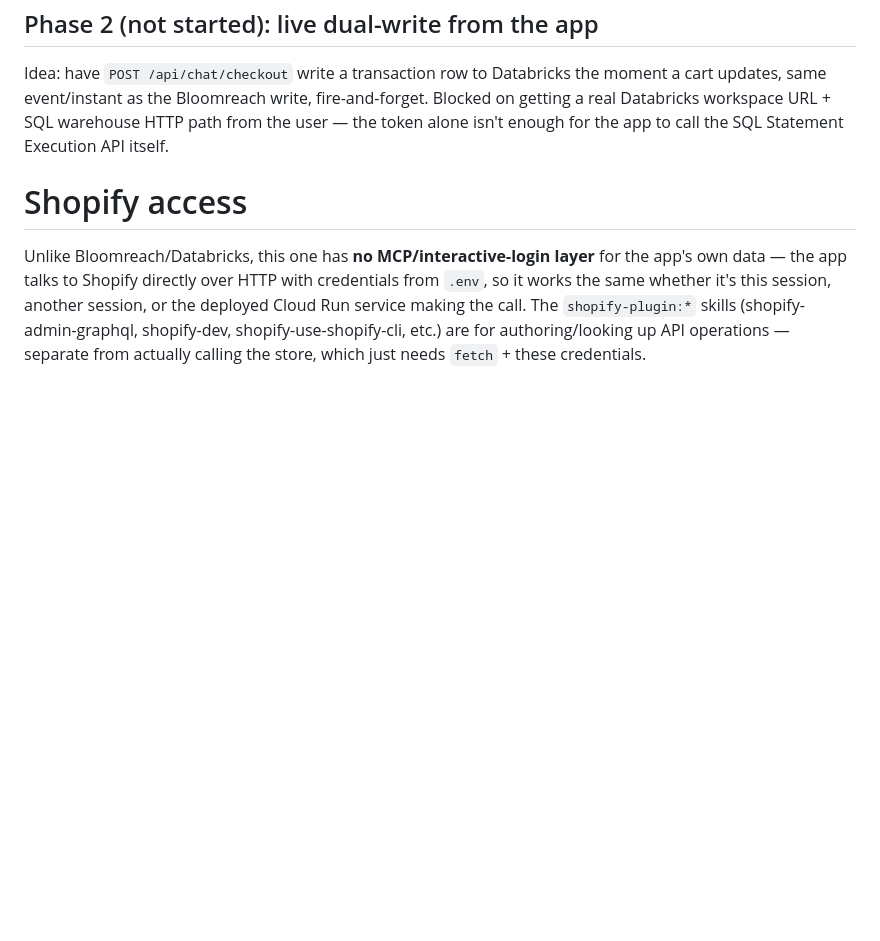
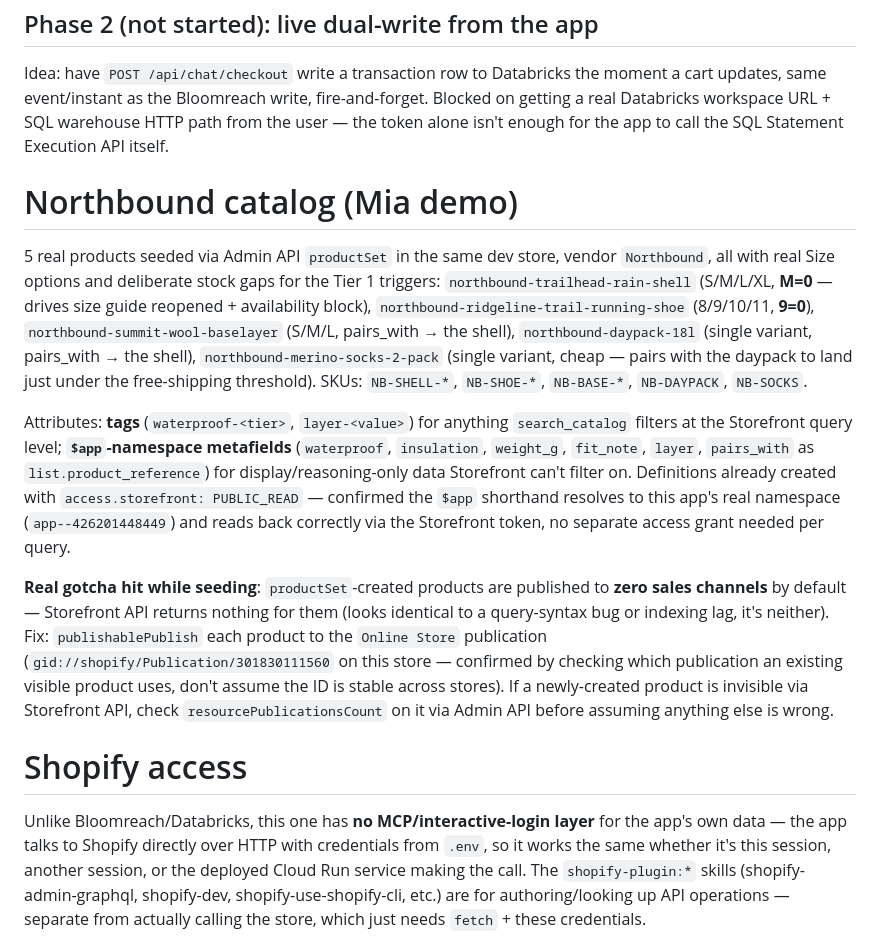
Before and after one commit to kristsdadzitis-scandiweb/bloomreach-hackaton-sw-2026, a Markdown page: CLAUDE.md, the part around the change. GitHub-like rendering; blank space fills up the shorter version.

Commit message:
Document the Northbound catalog and the publishablePublish gotcha
Records what's now seeded in Shopify for the Mia demo (5 real products,
real Size options with deliberate stock gaps for Tier 1 triggers, tags
vs $app metafields split) and a real trap hit while seeding it:
productSet-created products are published to zero sales channels by
default, so they're invisible via the Storefront API in a way that looks
exactly like a query-syntax bug or indexing lag but is neither.

Co-Authored-By: Claude Sonnet 5 <noreply@anthropic.com>

```diff
--- a/CLAUDE.md
+++ b/CLAUDE.md
@@ -160,6 +160,35 @@ cart updates, same event/instant as the Bloomreach write, fire-and-forget. Block
 getting a real Databricks workspace URL + SQL warehouse HTTP path from the user — the
 token alone isn't enough for the app to call the SQL Statement Execution API itself.
 
+# Northbound catalog (Mia demo)
+
+5 real products seeded via Admin API `productSet` in the same dev store, vendor
+`Northbound`, all with real Size options and deliberate stock gaps for the Tier 1
+triggers: `northbound-trailhead-rain-shell` (S/M/L/XL, **M=0** — drives size guide
+reopened + availability block), `northbound-ridgeline-trail-running-shoe` (8/9/10/11,
+**9=0**), `northbound-summit-wool-baselayer` (S/M/L, pairs_with → the shell),
+`northbound-daypack-18l` (single variant, pairs_with → the shell),
+`northbound-merino-socks-2-pack` (single variant, cheap — pairs with the daypack to
+land just under the free-shipping threshold). SKUs: `NB-SHELL-*`, `NB-SHOE-*`,
+`NB-BASE-*`, `NB-DAYPACK`, `NB-SOCKS`.
+
+Attributes: **tags** (`waterproof-<tier>`, `layer-<value>`) for anything
+`search_catalog` filters at the Storefront query level; **`$app`-namespace metafields**
+(`waterproof`, `insulation`, `weight_g`, `fit_note`, `layer`, `pairs_with` as
+`list.product_reference`) for display/reasoning-only data Storefront can't filter on.
+Definitions already created with `access.storefront: PUBLIC_READ` — confirmed the
+`$app` shorthand resolves to this app's real namespace (`app--426201448449`) and reads
+back correctly via the Storefront token, no separate access grant needed per query.
+
+**Real gotcha hit while seeding**: `productSet`-created products are published to
+**zero sales channels** by default — Storefront API returns nothing for them (looks
+identical to a query-syntax bug or indexing lag, it's neither). Fix: `publishablePublish`
+each product to the `Online Store` publication (`gid://shopify/Publication/301830111560`
+on this store — confirmed by checking which publication an existing visible product
+uses, don't assume the ID is stable across stores). If a newly-created product is
+invisible via Storefront API, check `resourcePublicationsCount` on it via Admin API
+before assuming anything else is wrong.
+
 # Shopify access
 
 Unlike Bloomreach/Databricks, this one has **no MCP/interactive-login layer** for the
```
